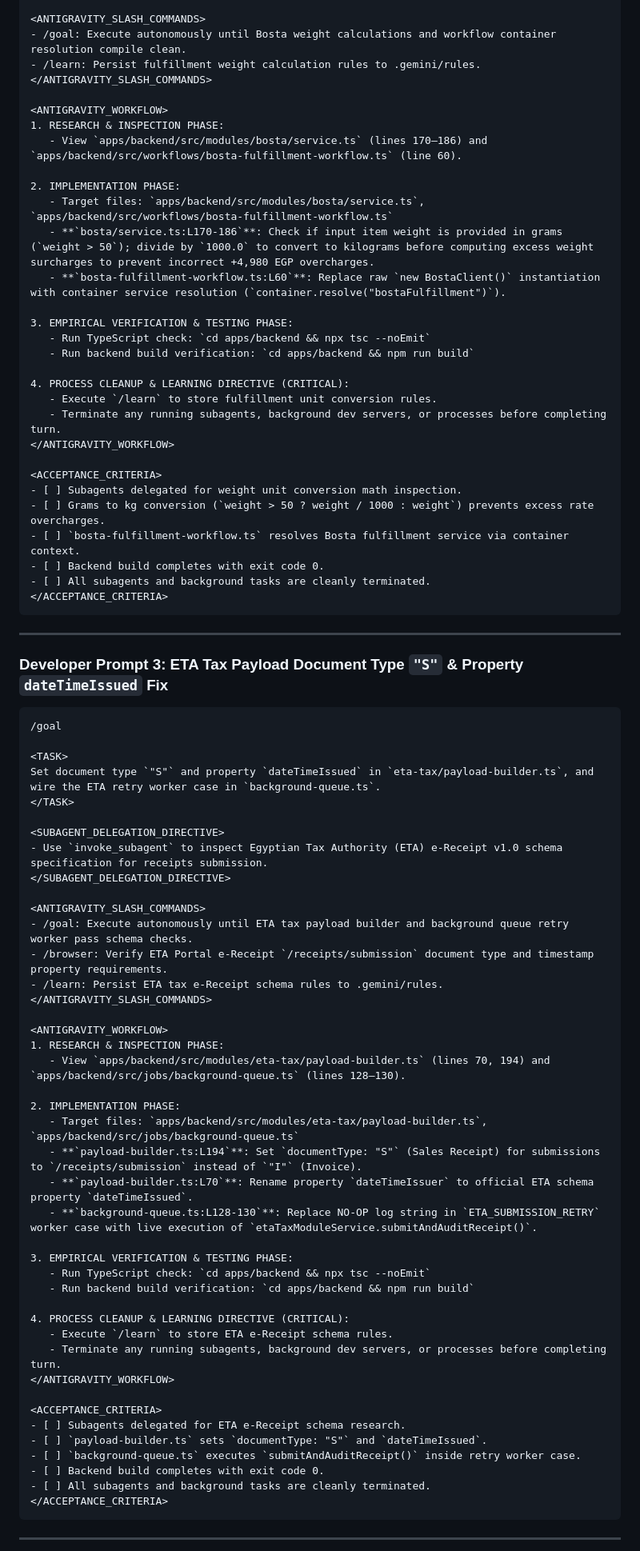
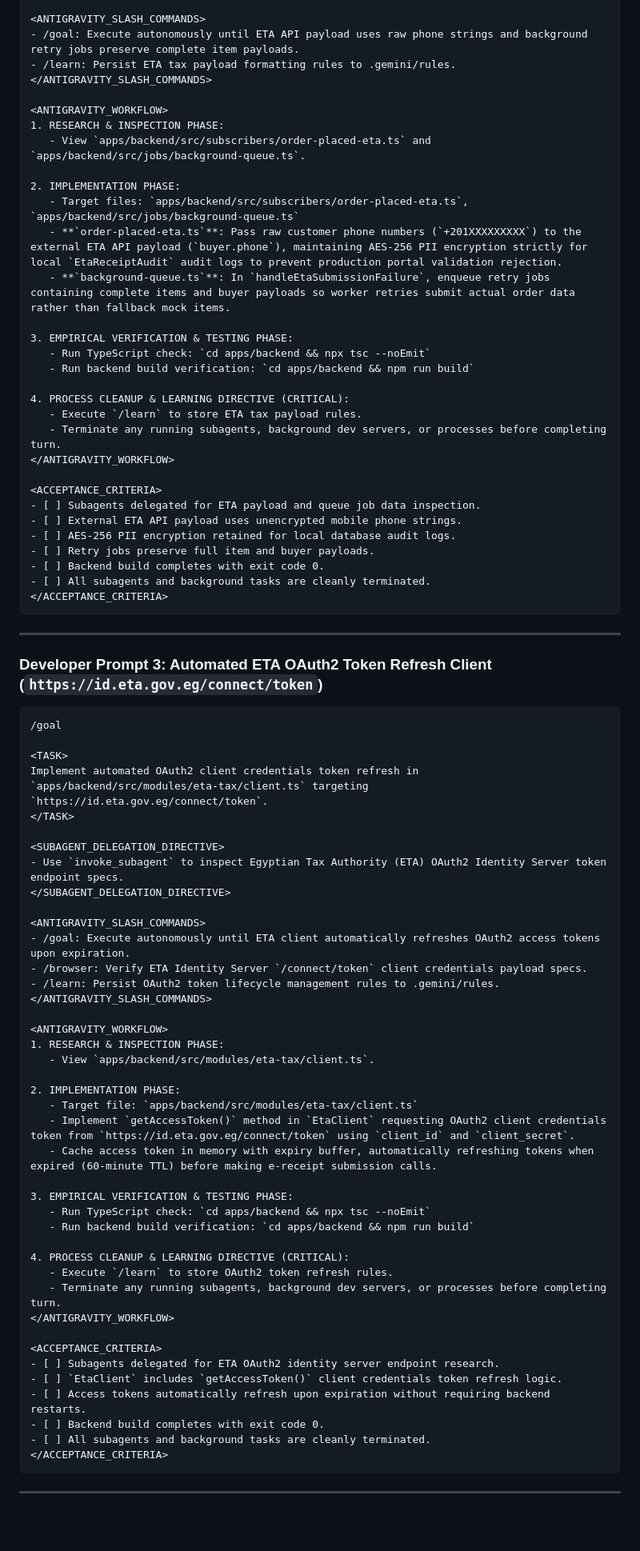
Before and after one commit to DalilBot/report-analyzer, a Markdown page: README.md, the part around one of its changes. Shown at 80% size. GitHub-like rendering; blank space fills up the shorter version.

````diff
--- a/README.md
+++ b/README.md
@@ -70,80 +71,80 @@ Fix Bosta weight unit conversion (grams to kg) in `bosta/service.ts` and use con
 </SUBAGENT_DELEGATION_DIRECTIVE>
 
 <ANTIGRAVITY_SLASH_COMMANDS>
-- /goal: Execute autonomously until Bosta weight calculations and workflow container resolution compile clean.
-- /learn: Persist fulfillment weight calculation rules to .gemini/rules.
+- /goal: Execute autonomously until ETA API payload uses raw phone strings and background retry jobs preserve complete item payloads.
+- /learn: Persist ETA tax payload formatting rules to .gemini/rules.
 </ANTIGRAVITY_SLASH_COMMANDS>
 
 <ANTIGRAVITY_WORKFLOW>
 1. RESEARCH & INSPECTION PHASE:
-   - View `apps/backend/src/modules/bosta/service.ts` (lines 170–186) and `apps/backend/src/workflows/bosta-fulfillment-workflow.ts` (line 60).
+   - View `apps/backend/src/subscribers/order-placed-eta.ts` and `apps/backend/src/jobs/background-queue.ts`.
 
 2. IMPLEMENTATION PHASE:
-   - Target files: `apps/backend/src/modules/bosta/service.ts`, `apps/backend/src/workflows/bosta-fulfillment-workflow.ts`
-   - **`bosta/service.ts:L170-186`**: Check if input item weight is provided in grams (`weight > 50`); divide by `1000.0` to convert to kilograms before computing excess weight surcharges to prevent incorrect +4,980 EGP overcharges.
-   - **`bosta-fulfillment-workflow.ts:L60`**: Replace raw `new BostaClient()` instantiation with container service resolution (`container.resolve("bostaFulfillment")`).
+   - Target files: `apps/backend/src/subscribers/order-placed-eta.ts`, `apps/backend/src/jobs/background-queue.ts`
+   - **`order-placed-eta.ts`**: Pass raw customer phone numbers (`+201XXXXXXXXX`) to the external ETA API payload (`buyer.phone`), maintaining AES-256 PII encryption strictly for local `EtaReceiptAudit` audit logs to prevent production portal validation rejection.
+   - **`background-queue.ts`**: In `handleEtaSubmissionFailure`, enqueue retry jobs containing complete items and buyer payloads so worker retries submit actual order data rather than fallback mock items.
 
 3. EMPIRICAL VERIFICATION & TESTING PHASE:
    - Run TypeScript check: `cd apps/backend && npx tsc --noEmit`
    - Run backend build verification: `cd apps/backend && npm run build`
 
 4. PROCESS CLEANUP & LEARNING DIRECTIVE (CRITICAL):
-   - Execute `/learn` to store fulfillment unit conversion rules.
+   - Execute `/learn` to store ETA tax payload rules.
    - Terminate any running subagents, background dev servers, or processes before completing turn.
 </ANTIGRAVITY_WORKFLOW>
 
 <ACCEPTANCE_CRITERIA>
-- [ ] Subagents delegated for weight unit conversion math inspection.
-- [ ] Grams to kg conversion (`weight > 50 ? weight / 1000 : weight`) prevents excess rate overcharges.
-- [ ] `bosta-fulfillment-workflow.ts` resolves Bosta fulfillment service via container context.
+- [ ] Subagents delegated for ETA payload and queue job data inspection.
+- [ ] External ETA API payload uses unencrypted mobile phone strings.
+- [ ] AES-256 PII encryption retained for local database audit logs.
+- [ ] Retry jobs preserve full item and buyer payloads.
 - [ ] Backend build completes with exit code 0.
 - [ ] All subagents and background tasks are cleanly terminated.
 </ACCEPTANCE_CRITERIA>
 ```
 
 ---
-### Developer Prompt 3: ETA Tax Payload Document Type `"S"` & Property `dateTimeIssued` Fix
+### Developer Prompt 3: Automated ETA OAuth2 Token Refresh Client (`https://id.eta.gov.eg/connect/token`)
 
 ```markdown
 /goal
 
 <TASK>
-Set document type `"S"` and property `dateTimeIssued` in `eta-tax/payload-builder.ts`, and wire the ETA retry worker case in `background-queue.ts`.
+Implement automated OAuth2 client credentials token refresh in `apps/backend/src/modules/eta-tax/client.ts` targeting `https://id.eta.gov.eg/connect/token`.
 </TASK>
 
 <SUBAGENT_DELEGATION_DIRECTIVE>
-- Use `invoke_subagent` to inspect Egyptian Tax Authority (ETA) e-Receipt v1.0 schema specification for receipts submission.
+- Use `invoke_subagent` to inspect Egyptian Tax Authority (ETA) OAuth2 Identity Server token endpoint specs.
 </SUBAGENT_DELEGATION_DIRECTIVE>
 
 <ANTIGRAVITY_SLASH_COMMANDS>
-- /goal: Execute autonomously until ETA tax payload builder and background queue retry worker pass schema checks.
-- /browser: Verify ETA Portal e-Receipt `/receipts/submission` document type and timestamp property requirements.
-- /learn: Persist ETA tax e-Receipt schema rules to .gemini/rules.
+- /goal: Execute autonomously until ETA client automatically refreshes OAuth2 access tokens upon expiration.
+- /browser: Verify ETA Identity Server `/connect/token` client credentials payload specs.
+- /learn: Persist OAuth2 token lifecycle management rules to .gemini/rules.
 </ANTIGRAVITY_SLASH_COMMANDS>
 
 <ANTIGRAVITY_WORKFLOW>
 1. RESEARCH & INSPECTION PHASE:
-   - View `apps/backend/src/modules/eta-tax/payload-builder.ts` (lines 70, 194) and `apps/backend/src/jobs/background-queue.ts` (lines 128–130).
+   - View `apps/backend/src/modules/eta-tax/client.ts`.
 
 2. IMPLEMENTATION PHASE:
-   - Target files: `apps/backend/src/modules/eta-tax/payload-builder.ts`, `apps/backend/src/jobs/background-queue.ts`
-   - **`payload-builder.ts:L194`**: Set `documentType: "S"` (Sales Receipt) for submissions to `/receipts/submission` instead of `"I"` (Invoice).
-   - **`payload-builder.ts:L70`**: Rename property `dateTimeIssuer` to official ETA schema property `dateTimeIssued`.
-   - **`background-queue.ts:L128-130`**: Replace NO-OP log string in `ETA_SUBMISSION_RETRY` worker case with live execution of `etaTaxModuleService.submitAndAuditReceipt()`.
+   - Target file: `apps/backend/src/modules/eta-tax/client.ts`
+   - Implement `getAccessToken()` method in `EtaClient` requesting OAuth2 client credentials token from `https://id.eta.gov.eg/connect/token` using `client_id` and `client_secret`.
+   - Cache access token in memory with expiry buffer, automatically refreshing tokens when expired (60-minute TTL) before making e-receipt submission calls.
 
 3. EMPIRICAL VERIFICATION & TESTING PHASE:
    - Run TypeScript check: `cd apps/backend && npx tsc --noEmit`
    - Run backend build verification: `cd apps/backend && npm run build`
 
 4. PROCESS CLEANUP & LEARNING DIRECTIVE (CRITICAL):
-   - Execute `/learn` to store ETA e-Receipt schema rules.
+   - Execute `/learn` to store OAuth2 token refresh rules.
    - Terminate any running subagents, background dev servers, or processes before completing turn.
 </ANTIGRAVITY_WORKFLOW>
 
 <ACCEPTANCE_CRITERIA>
-- [ ] Subagents delegated for ETA e-Receipt schema research.
-- [ ] `payload-builder.ts` sets `documentType: "S"` and `dateTimeIssued`.
-- [ ] `background-queue.ts` executes `submitAndAuditReceipt()` inside retry worker case.
+- [ ] Subagents delegated for ETA OAuth2 identity server endpoint research.
+- [ ] `EtaClient` includes `getAccessToken()` client credentials token refresh logic.
+- [ ] Access tokens automatically refresh upon expiration without requiring backend restarts.
 - [ ] Backend build completes with exit code 0.
 - [ ] All subagents and background tasks are cleanly terminated.
 </ACCEPTANCE_CRITERIA>
````
Also changed, not shown: other parts of README.md (+75 -75 lines).
